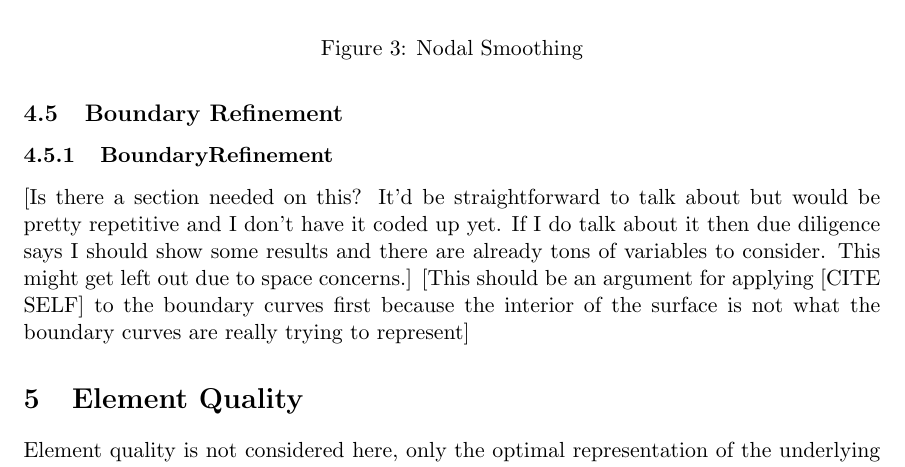
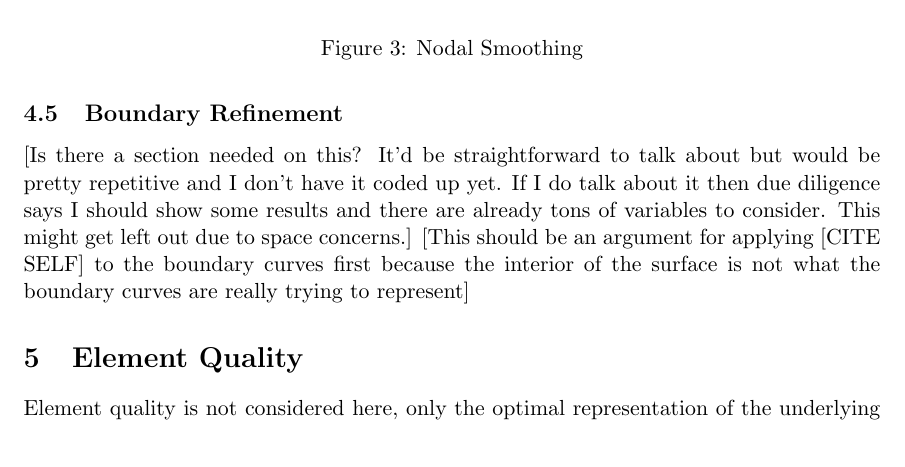
Before and after one commit to davidom/optimalSurface, a LaTeX document (Document.tex, which reads FundamentalMeshOperations.tex): part of page 8 of 13, cut so that both start at the same text. Compiled offline with pdfLaTeX.

Commit message:
No need for a section and a subsection with the same name. Removed.

```diff
--- a/FundamentalMeshOperations.tex
+++ b/FundamentalMeshOperations.tex
@@ -8,7 +8,6 @@
 \input{MeshOperations_NodeSmooth}
 
 \subsection{Boundary Refinement}
-\subsubsection{BoundaryRefinement}
 [Is there a section needed on this? It'd be straightforward to talk about
 but would be pretty repetitive and I don't have it coded up yet. If I do
 talk about it then due diligence says I should show some results and
```
Also changed, not shown: Document.pdf.
